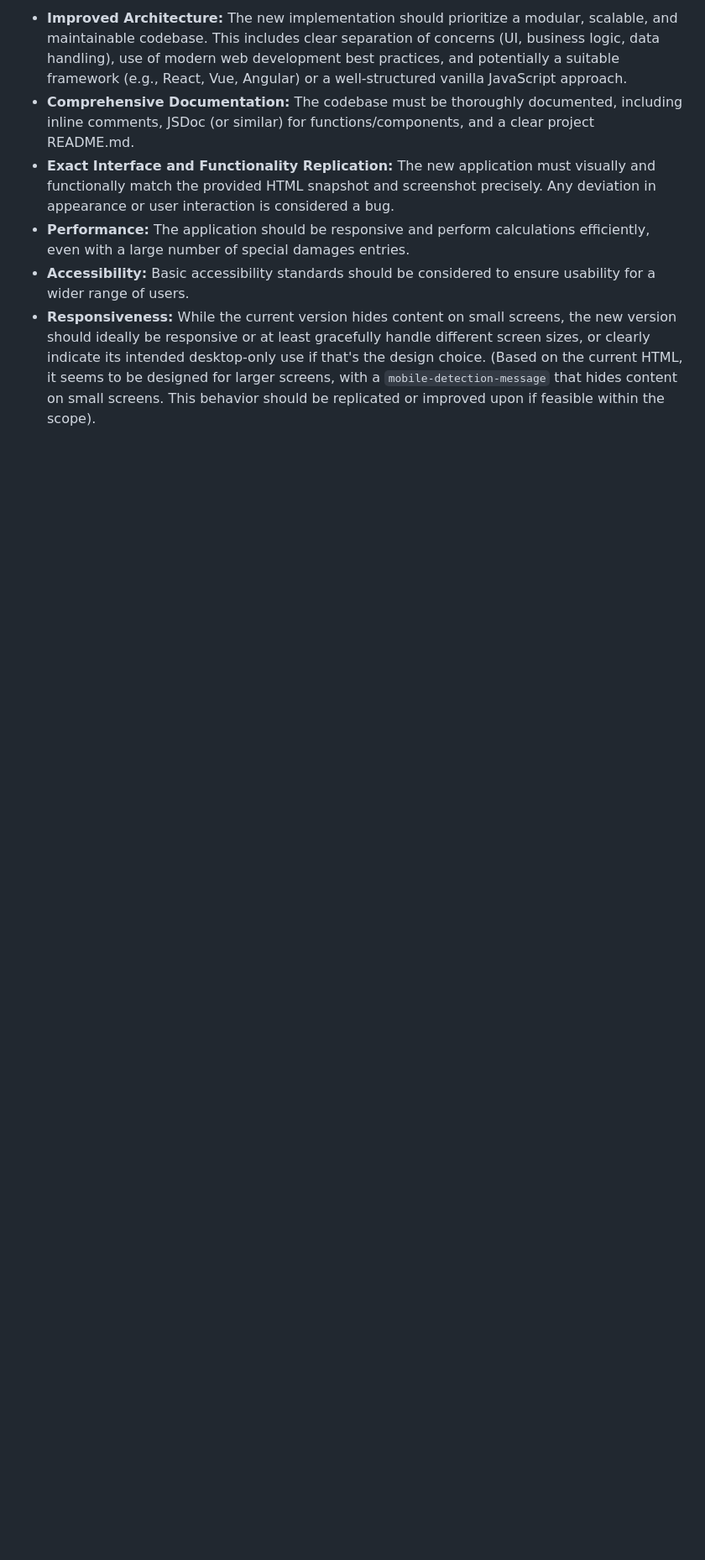
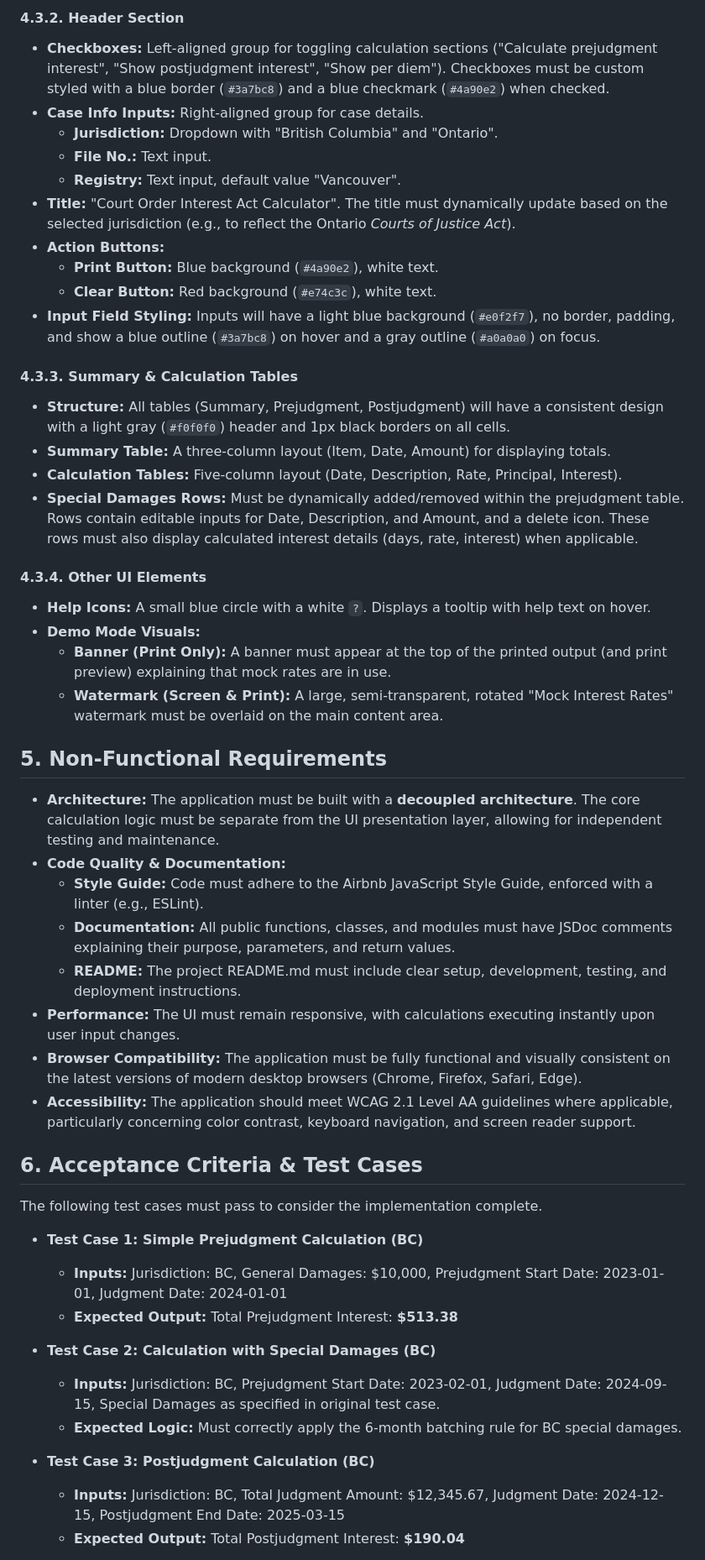
Before and after one commit to Mharbulous/COIAC.v2, a Markdown page: 1- Planning/COIACalc PRD.md, the part around one of its changes. Shown at 84% size. Rendered like a GitHub page; blank space fills up the shorter version.

```diff
--- a/1- Planning/COIACalc PRD.md
+++ b/1- Planning/COIACalc PRD.md
@@ -172,9 +160,52 @@ Based on the target users and their goals, the following features are essential
 
-*   **Improved Architecture:** The new implementation should prioritize a modular, scalable, and maintainable codebase. This includes clear separation of concerns (UI, business logic, data handling), use of modern web development best practices, and potentially a suitable framework (e.g., React, Vue, Angular) or a well-structured vanilla JavaScript approach.
-*   **Comprehensive Documentation:** The codebase must be thoroughly documented, including inline comments, JSDoc (or similar) for functions/components, and a clear project README.md.
-*   **Exact Interface and Functionality Replication:** The new application must visually and functionally match the provided HTML snapshot and screenshot precisely. Any deviation in appearance or user interaction is considered a bug.
-*   **Performance:** The application should be responsive and perform calculations efficiently, even with a large number of special damages entries.
-*   **Accessibility:** Basic accessibility standards should be considered to ensure usability for a wider range of users.
-*   **Responsiveness:** While the current version hides content on small screens, the new version should ideally be responsive or at least gracefully handle different screen sizes, or clearly indicate its intended desktop-only use if that's the design choice. (Based on the current HTML, it seems to be designed for larger screens, with a `mobile-detection-message` that hides content on small screens. This behavior should be replicated or improved upon if feasible within the scope).
-</response>
-</plan_mode_respond>
+#### 4.3.2. Header Section
+* **Checkboxes:** Left-aligned group for toggling calculation sections ("Calculate prejudgment interest", "Show postjudgment interest", "Show per diem"). Checkboxes must be custom styled with a blue border (`#3a7bc8`) and a blue checkmark (`#4a90e2`) when checked.
+* **Case Info Inputs:** Right-aligned group for case details.
+    * **Jurisdiction:** Dropdown with "British Columbia" and "Ontario".
+    * **File No.:** Text input.
+    * **Registry:** Text input, default value "Vancouver".
+* **Title:** "Court Order Interest Act Calculator". The title must dynamically update based on the selected jurisdiction (e.g., to reflect the Ontario *Courts of Justice Act*).
+* **Action Buttons:**
+    * **Print Button:** Blue background (`#4a90e2`), white text.
+    * **Clear Button:** Red background (`#e74c3c`), white text.
+* **Input Field Styling:** Inputs will have a light blue background (`#e0f2f7`), no border, padding, and show a blue outline (`#3a7bc8`) on hover and a gray outline (`#a0a0a0`) on focus.
+
+#### 4.3.3. Summary & Calculation Tables
+* **Structure:** All tables (Summary, Prejudgment, Postjudgment) will have a consistent design with a light gray (`#f0f0f0`) header and 1px black borders on all cells.
+* **Summary Table:** A three-column layout (Item, Date, Amount) for displaying totals.
+* **Calculation Tables:** Five-column layout (Date, Description, Rate, Principal, Interest).
+* **Special Damages Rows:** Must be dynamically added/removed within the prejudgment table. Rows contain editable inputs for Date, Description, and Amount, and a delete icon. These rows must also display calculated interest details (days, rate, interest) when applicable.
+
+#### 4.3.4. Other UI Elements
+* **Help Icons:** A small blue circle with a white `?`. Displays a tooltip with help text on hover.
+* **Demo Mode Visuals:**
+    * **Banner (Print Only):** A banner must appear at the top of the printed output (and print preview) explaining that mock rates are in use.
+    * **Watermark (Screen & Print):** A large, semi-transparent, rotated "Mock Interest Rates" watermark must be overlaid on the main content area.
+
+## 5. Non-Functional Requirements
+
+* **Architecture:** The application must be built with a **decoupled architecture**. The core calculation logic must be separate from the UI presentation layer, allowing for independent testing and maintenance.
+* **Code Quality & Documentation:**
+    * **Style Guide:** Code must adhere to the Airbnb JavaScript Style Guide, enforced with a linter (e.g., ESLint).
+    * **Documentation:** All public functions, classes, and modules must have JSDoc comments explaining their purpose, parameters, and return values.
+    * **README:** The project README.md must include clear setup, development, testing, and deployment instructions.
+* **Performance:** The UI must remain responsive, with calculations executing instantly upon user input changes.
+* **Browser Compatibility:** The application must be fully functional and visually consistent on the latest versions of modern desktop browsers (Chrome, Firefox, Safari, Edge).
+* **Accessibility:** The application should meet WCAG 2.1 Level AA guidelines where applicable, particularly concerning color contrast, keyboard navigation, and screen reader support.
+
+## 6. Acceptance Criteria & Test Cases
+
+The following test cases must pass to consider the implementation complete.
+
+* **Test Case 1: Simple Prejudgment Calculation (BC)**
+    * **Inputs:** Jurisdiction: BC, General Damages: $10,000, Prejudgment Start Date: 2023-01-01, Judgment Date: 2024-01-01
+    * **Expected Output:** Total Prejudgment Interest: **$513.38**
+
+* **Test Case 2: Calculation with Special Damages (BC)**
+    * **Inputs:** Jurisdiction: BC, Prejudgment Start Date: 2023-02-01, Judgment Date: 2024-09-15, Special Damages as specified in original test case.
+    * **Expected Logic:** Must correctly apply the 6-month batching rule for BC special damages.
+
+* **Test Case 3: Postjudgment Calculation (BC)**
+    * **Inputs:** Jurisdiction: BC, Total Judgment Amount: $12,345.67, Judgment Date: 2024-12-15, Postjudgment End Date: 2025-03-15
+    * **Expected Output:** Total Postjudgment Interest: **$190.04**
+
```
Also changed, not shown: other parts of 1- Planning/COIACalc PRD.md (+132 -138 lines).
